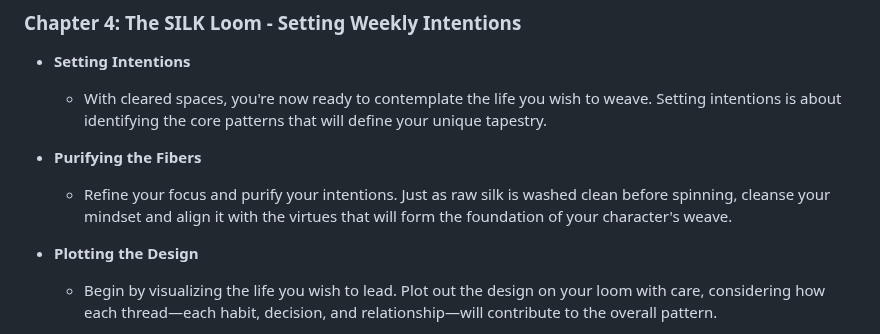
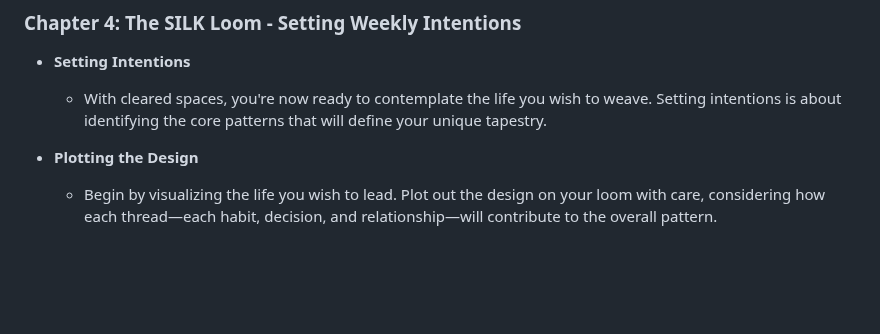
Before and after one commit to sizzzy/Silk-Corp-Guide, a Markdown page: research/SQ Notes/01-17-2024.md, the part around the change. Drawn GitHub-style; blank space fills up the shorter version.

```diff
--- a/research/SQ Notes/01-17-2024.md
+++ b/research/SQ Notes/01-17-2024.md
@@ -44,10 +44,6 @@ Embark on a journey where life's fibers are spun into a vibrant tapestry. The SI
 - **Setting Intentions**
 
    - With cleared spaces, you're now ready to contemplate the life you wish to weave. Setting intentions is about identifying the core patterns that will define your unique tapestry.
-
-- **Purifying the Fibers**
-
-   - Refine your focus and purify your intentions. Just as raw silk is washed clean before spinning, cleanse your mindset and align it with the virtues that will form the foundation of your character's weave.
 
 - **Plotting the Design**
 
```
